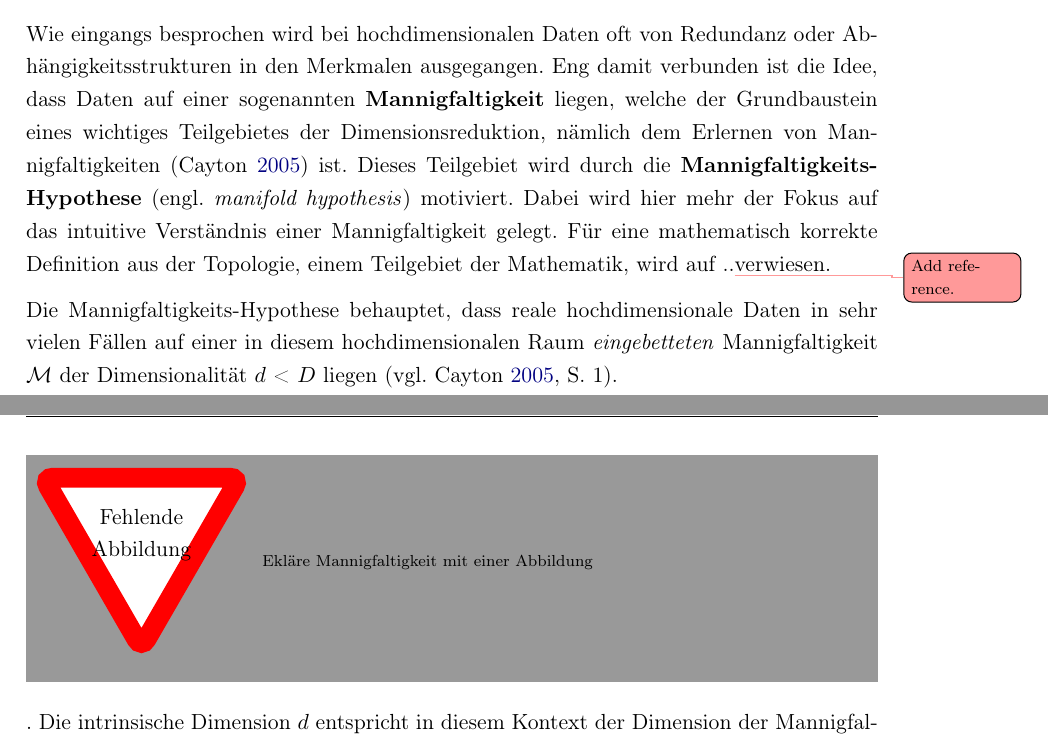
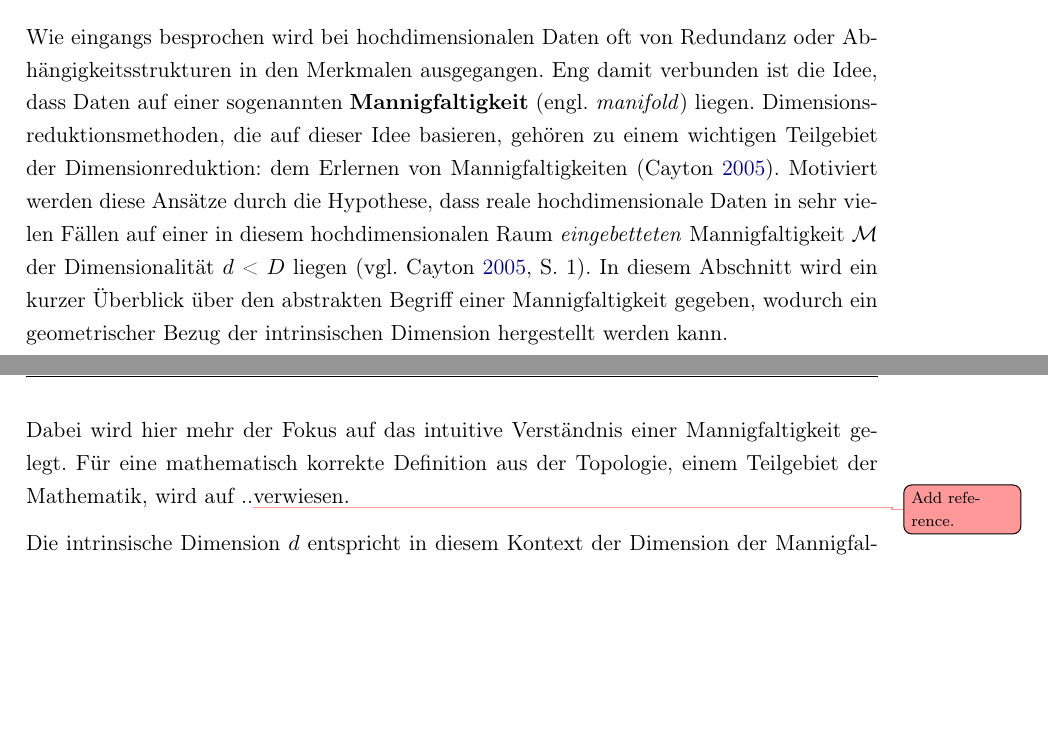
Before and after one commit to MoritzM00/Bachelor-Thesis, a LaTeX thesis (thesis.tex, which reads chapters/dimensionalityReduction.tex): two parts of pages 11 and 12 of 35 before the commit and two parts of pages 11 and 12 of 34 after it, joined at a grey line, cut so that both start at the same text, the shorter picture padded with empty space. Compiled offline with pdfLaTeX.

Commit message:
rewrite manifolds

```diff
--- a/chapters/dimensionalityReduction.tex
+++ b/chapters/dimensionalityReduction.tex
@@ -38,16 +38,19 @@ Merksmalsextrahierung (engl. \textit{feature extraction}) besprochen.
 
 Wie eingangs besprochen wird bei hochdimensionalen Daten oft von Redundanz oder
 Abhängigkeitsstrukturen in den Merkmalen ausgegangen. Eng damit verbunden ist die Idee, dass Daten
-auf einer sogenannten \newterm{Mannigfaltigkeit} liegen, welche der Grundbaustein eines wichtiges
-Teilgebietes der Dimensionsreduktion, nämlich dem Erlernen von Mannigfaltigkeiten \parencite{Cayton.2005} ist. Dieses Teilgebiet wird durch die \newterm{Mannigfaltigkeits-Hypothese}
-(engl. \textit{manifold hypothesis}) motiviert. Dabei wird hier mehr der Fokus auf das intuitive
-Verständnis einer Mannigfaltigkeit gelegt. Für eine mathematisch korrekte Definition aus der
-Topologie, einem Teilgebiet der Mathematik, wird auf ..\addref verwiesen.
+auf einer sogenannten \newterm{Mannigfaltigkeit} (engl. \textit{manifold}) liegen.
+Dimensionsreduktionsmethoden, die auf dieser Idee basieren, gehören zu einem wichtigen Teilgebiet
+der Dimensionreduktion: dem Erlernen von Mannigfaltigkeiten \parencite{Cayton.2005}. Motiviert werden diese Ansätze durch die Hypothese, dass reale
+hochdimensionale Daten in sehr vielen Fällen auf einer in diesem hochdimensionalen Raum
+\textit{eingebetteten} Mannigfaltigkeit $\mathcal{M}$ der Dimensionalität $d$ < $D$ liegen \parencite[vgl.][1]{Cayton.2005}. In diesem Abschnitt wird ein kurzer Überblick über den abstrakten
+Begriff einer Mannigfaltigkeit gegeben, wodurch ein geometrischer Bezug der intrinsischen Dimension
+hergestellt werden kann.
 
-Die Mannigfaltigkeits-Hypothese behauptet, dass reale hochdimensionale Daten in sehr vielen Fällen
-auf einer in diesem hochdimensionalen Raum \textit{eingebetteten} Mannigfaltigkeit $\mathcal{M}$
-der Dimensionalität $d$ < $D$ liegen \parencite[vgl.][1]{Cayton.2005}. \missingfigure{Ekläre Mannigfaltigkeit mit einer Abbildung}. Die
-intrinsische Dimension $d$ entspricht in diesem Kontext der Dimension der Mannigfaltigkeit
+Dabei wird hier mehr der Fokus auf das intuitive Verständnis einer Mannigfaltigkeit gelegt. Für
+eine mathematisch korrekte Definition aus der Topologie, einem Teilgebiet der Mathematik, wird auf
+..\addref verwiesen.
+
+Die intrinsische Dimension $d$ entspricht in diesem Kontext der Dimension der Mannigfaltigkeit
 $\mathcal{M}$.
 
 \section{Ansätze der Dimensionsreduktion}
```
